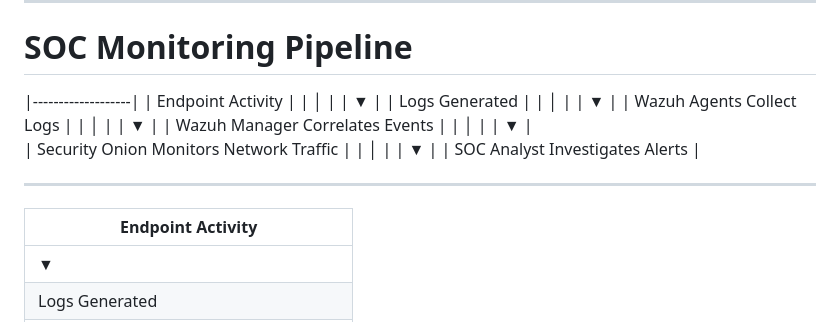
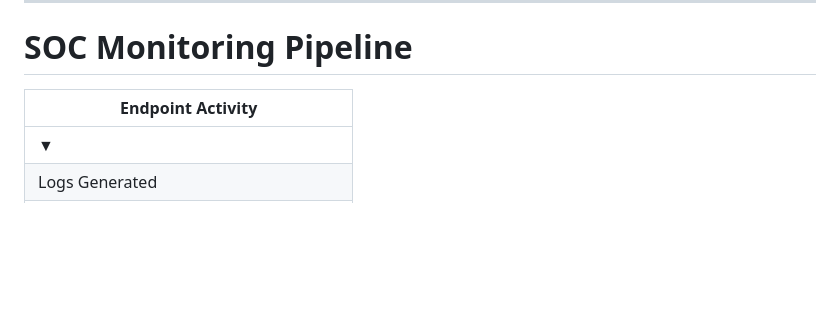
Before and after one commit to vincetita/enterprise-ad-soc-lab-, a Markdown page: README.md, the part around the change. Drawn GitHub-style; blank space fills up the shorter version.

```diff
--- a/README.md
+++ b/README.md
@@ -61,28 +61,7 @@ Security monitoring is performed using:
 # SOC Monitoring Pipeline
 
 
-|-------------------|
-| Endpoint Activity |
-    | │ |
-    | ▼ |
-| Logs Generated |
-    | │ |
-    | ▼ |
-| Wazuh Agents Collect Logs |
-    | │ |
-    | ▼ |
-| Wazuh Manager Correlates Events |
-    | │ |
-    | ▼ |
-| Security Onion Monitors Network Traffic |
-    | │ |
-    | ▼ |
-| SOC Analyst Investigates Alerts |
-
-
----
-
-| Endpoint Activity |
+|Endpoint Activity |
 |-------------|
 | ▼ |
 | Logs Generated |
```
